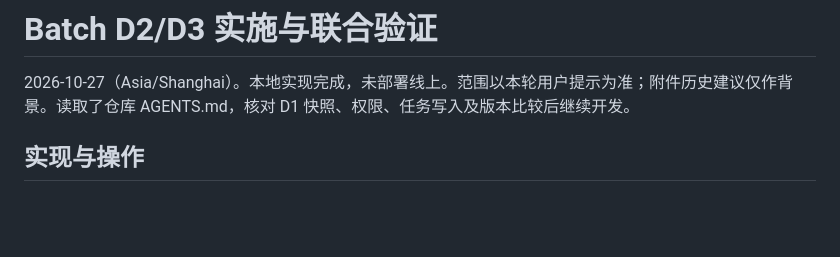
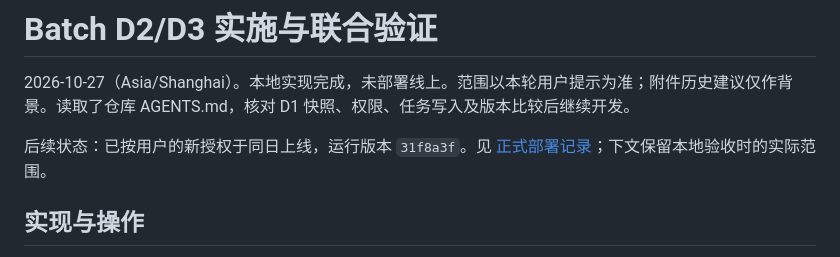
Before and after one commit to jerryju-stack/PM-WEB-SITE, a Markdown page: docs/batch-d2-d3-validation.md, the part around the change. Drawn GitHub-style; blank space fills up the shorter version.

```diff
--- a/docs/batch-d2-d3-validation.md
+++ b/docs/batch-d2-d3-validation.md
@@ -1,6 +1,8 @@
 # Batch D2/D3 实施与联合验证
 
 2026-10-27（Asia/Shanghai）。本地实现完成，未部署线上。范围以本轮用户提示为准；附件历史建议仅作背景。读取了仓库 AGENTS.md，核对 D1 快照、权限、任务写入及版本比较后继续开发。
+
+后续状态：已按用户的新授权于同日上线，运行版本 `31f8a3f`。见 [正式部署记录](production-deployment-2026-10-27.md)；下文保留本地验收时的实际范围。
 
 ## 实现与操作
 
```
Also changed, not shown: README.md (+2 -0 lines), docs/production-deployment-2026-10-27.md (added, +38 -0 lines).
